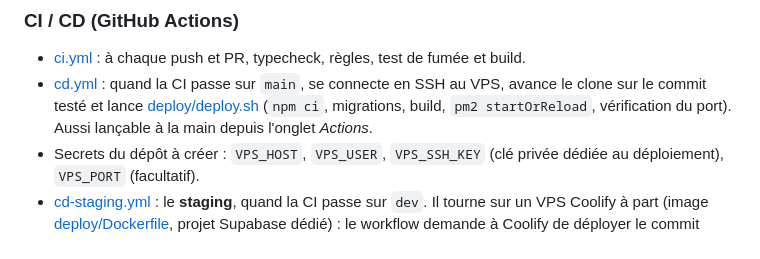
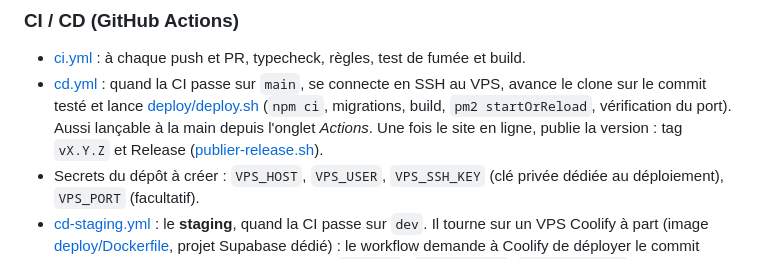
Before and after one commit to EAnathos/Fangleaf, a Markdown page: README.md, the part around the change. Rendered like a GitHub page.

Commit message:
Le README décrit la publication des versions
Refs #104

Co-Authored-By: Claude Opus 5.5 <noreply@anthropic.com>

```diff
--- a/README.md
+++ b/README.md
@@ -66,7 +66,8 @@ Mise à jour : `git pull && npm ci && npm run db:migrate && npm run build && pm2
 - [ci.yml](.github/workflows/ci.yml) : à chaque push et PR, typecheck, règles, test de fumée et build.
 - [cd.yml](.github/workflows/cd.yml) : quand la CI passe sur `main`, se connecte en SSH au VPS, avance le clone sur le commit testé
   et lance [deploy/deploy.sh](deploy/deploy.sh) (`npm ci`, migrations, build, `pm2 startOrReload`, vérification du port).
-  Aussi lançable à la main depuis l'onglet *Actions*.
+  Aussi lançable à la main depuis l'onglet *Actions*. Une fois le site en ligne, publie la version : tag `vX.Y.Z` et
+  Release ([publier-release.sh](.github/scripts/publier-release.sh)).
 - Secrets du dépôt à créer : `VPS_HOST`, `VPS_USER`, `VPS_SSH_KEY` (clé privée dédiée au déploiement), `VPS_PORT` (facultatif).
 - [cd-staging.yml](.github/workflows/cd-staging.yml) : le **staging**, quand la CI passe sur `dev`. Il tourne sur un
   VPS Coolify à part (image [deploy/Dockerfile](deploy/Dockerfile), projet Supabase dédié) : le workflow demande à
```
